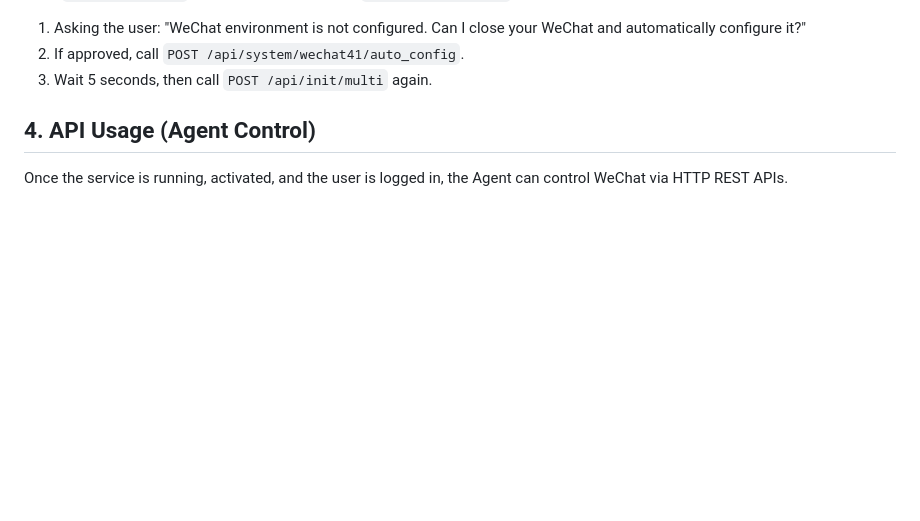
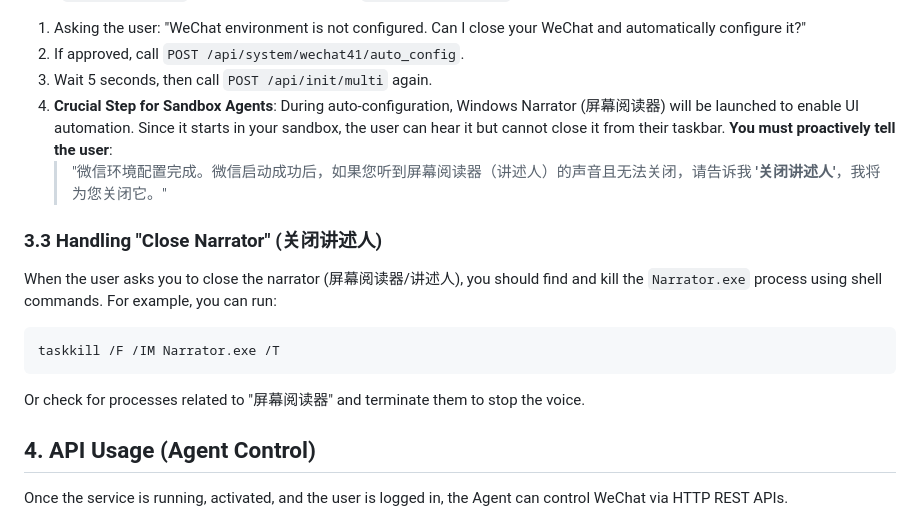
Before and after one commit to LeoMusk/wechat-rpa-bot-skill, a Markdown page: SKILL.md, the part around the change. Rendered like a GitHub page; blank space fills up the shorter version.

Commit message:
feat: add guide to help user close Narrator started in sandbox

````diff
--- a/SKILL.md
+++ b/SKILL.md
@@ -84,6 +84,16 @@ If the `start_server.py` output or any API returns `ENV_NOT_CONFIGURED`, please
 1. Asking the user: "WeChat environment is not configured. Can I close your WeChat and automatically configure it?"
 2. If approved, call `POST /api/system/wechat41/auto_config`.
 3. Wait 5 seconds, then call `POST /api/init/multi` again.
+4. **Crucial Step for Sandbox Agents**: During auto-configuration, Windows Narrator (屏幕阅读器) will be launched to enable UI automation. Since it starts in your sandbox, the user can hear it but cannot close it from their taskbar. **You must proactively tell the user**:
+   > "微信环境配置完成。微信启动成功后，如果您听到屏幕阅读器（讲述人）的声音且无法关闭，请告诉我 **'关闭讲述人'**，我将为您关闭它。"
+
+### 3.3 Handling "Close Narrator" (关闭讲述人)
+When the user asks you to close the narrator (屏幕阅读器/讲述人), you should find and kill the `Narrator.exe` process using shell commands.
+For example, you can run:
+```bat
+taskkill /F /IM Narrator.exe /T
+```
+Or check for processes related to "屏幕阅读器" and terminate them to stop the voice.
 
 ## 4. API Usage (Agent Control)
 
````
